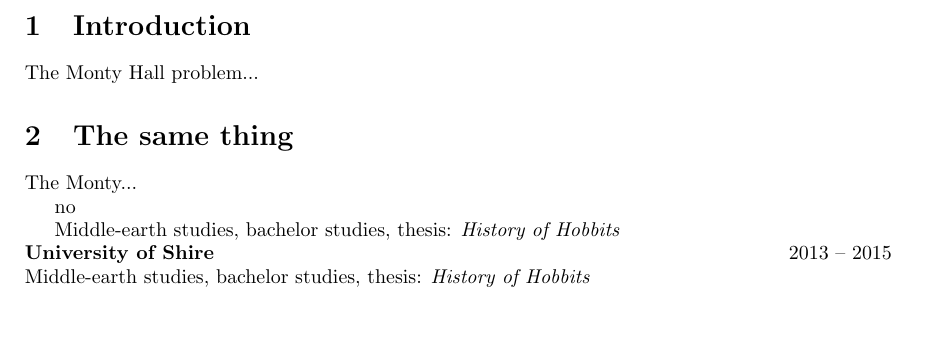
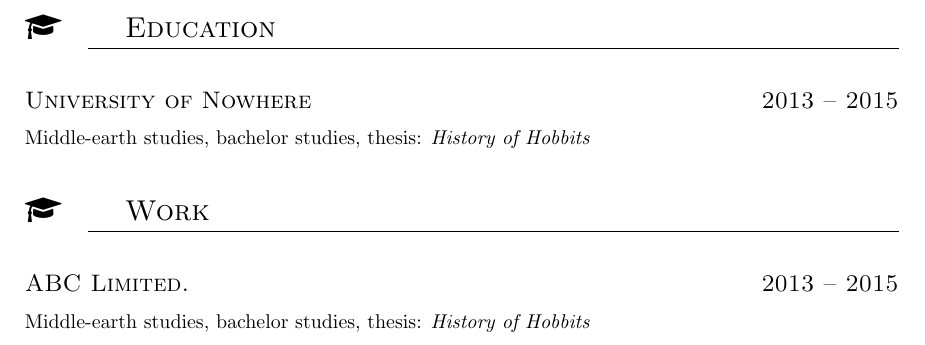
Before and after one commit to jan-moravec/cv-latex, a LaTeX CV (example.tex, which reads cv.cls): part of the page, cut at the place of the change, the shorter picture padded with empty space. Compiled offline with pdfLaTeX.

Commit message:
Testing following: https://cs.overleaf.com/learn/latex/Sections_and_chapters https://www.overleaf.com/learn/latex/How_to_write_a_LaTeX_class_file_and_design_your_own_CV_(Part_2)

```diff
--- a/cv.cls
+++ b/cv.cls
@@ -37,6 +37,7 @@
 \RequirePackage{enumitem}
 \RequirePackage{fontawesome}
 \RequirePackage{amsmath}
+\RequirePackage{titlesec}
 \RequirePackage{ifthen}
 
 \pagestyle{empty}
@@ -60,6 +61,32 @@
 	\ClassError{cv}{Language was not set!}{}
 }
 
+%%%% Define language filter command
+\newcommand{\english}[1]{
+	\iflanguage{english}{#1}{}
+}
+\newcommand{\czech}[1]{
+	\iflanguage{czech}{#1}{}
+}
+
+
+\def\Vhrulefill{\leavevmode\leaders\hrule height .7ex depth \dimexpr 0.4pt-0.7ex \hfill \kern0pt}
+%%%% Titles
+\titleformat{\section}         % Customise the \section command
+{\Large\scshape\raggedright} % Make the \section headers large (\Large), small capitals (\scshape) and left aligned (\raggedright)
+{\faGraduationCap}
+{2em}                        % Can be used to give a prefix to all sections, like 'Section ...'
+{}                           % Can be used to insert code before the heading
+[\titlerule]                 % Inserts a horizontal line after the heading
+% \Vhrulefill  \titlerule
+
+\titlespacing{\section}{2em}{2em}{2em}
+
+\titleformat{\subsection}
+{\large\scshape\raggedright}
+{}{0em}
+{}
+
 %%%% Define timeitem command
 \newcommand{\timeitem}[3]{
 	\noindent
@@ -68,60 +95,47 @@
 	\end{tabular}\\[1ex]
 }
 
-\def\english#1{
-	\iflanguage{english}{#1}{}
+\newcommand{\datedsection}[2]{%
+	\section[#1]{#1 \hfill #2}%
 }
-\def\czech#1{
-	\iflanguage{czech}{#1}{}
+\newcommand{\datedsubsection}[2]{%
+	\subsection[#1]{#1 \hfill #2}%
 }
 
-%%%% DefineSection command
-
-%%%% Define Sections
-%\DefineSection{education}
-
-%%%% Define icons
-\def\authorIcon{\faMale}
-\def\phoneIcon{\faPhone}
-\def\dateofbirthIcon{\faCalendar}
-\def\placeofbirthIcon{\faMapO}
-\def\statusIcon{\faHeart}
-\def\emailIcon{\faEnvelopeO}
-\def\addressIcon{\faHome}
-\def\wwwIcon{\faGlobe}
+%%%%% Define Section command
+%\makeatletter
 %
-\def\personalDataIcon{\faInfoCircle}
-\def\educationIcon{\faGraduationCap}
-\def\publicationsIcon{\faFileTextO}
-\def\conferencesIcon{\faGroup}
-\def\scholarshipsIcon{\faTrophy}
-\def\skillsIcon{\faKeyboardO}
-\def\hobbiesIcon{\faThumbsOUp}
-\def\experienceIcon{\faBriefcase}
-\def\certificatesIcon{\faWpforms}
-\def\projectsIcon{\faLightbulbO}
-\def\internshipsIcon{\faWrench}
-
-%%%% Define English
-\def\authorName{Name}
-\def\phoneName{Phone}
-\def\dateofbirthName{Date of birth}
-\def\placeofbirthName{Place of birth}
-\def\statusName{Status}
-\def\emailName{E-mail}
-\def\addressName{Address}
-\def\wwwName{WWW}
+%\def\@Sect#1#2#3#4#5#6[#7]#8{\ifnum #2>\c@secnumdepth \let \@svsec \@empty \else \refstepcounter {#1}\protected@edef \@svsec {\@seccntformat {#1}\relax }\fi \@tempskipa #5\relax \ifdim \@tempskipa >\z@ \begingroup #6{\@hangfrom {\hskip #3\relax \@svsec }\interlinepenalty \@M #8 \Vhrulefill\@@par }\endgroup \csname #1mark\endcsname {#7}
+%	\addcontentsline {toc}{#1}{\ifnum #2>\c@secnumdepth \else \protect \numberline
+%		{\csname the#1\endcsname }\fi #7}\else \def \@svsechd {#6{\hskip #3\relax \@svsec #8}\csname #1mark\endcsname {#7}\addcontentsline {toc}{#1}{\ifnum #2>\c@secnumdepth \else \protect \numberline {\csname the#1\endcsname }\fi #7}}\fi \@xsect {#5}}
 %
-\def\personalDataName{Personal data}
-\def\educationName{Education}
-\def\publicationsName{Publications}
-\def\conferencesName{Conferences}
-\def\scholarshipsName{Scholarships, grants}
-\def\skillsName{Skills}
-\def\hobbiesName{Hobbies}
-\def\experienceName{Experience}
-\def\certificatesName{Certificates}
-\def\projectsName{Projects}
-\def\internshipsName{Internships}
+%\def\@startSection#1#2#3#4#5#6{\if@noskipsec \leavevmode \fi \par \@tempskipa #4\relax \@afterindenttrue \ifdim \@tempskipa <\z@ \@tempskipa -\@tempskipa \@afterindentfalse \fi \if@nobreak \everypar {}\else \addpenalty \@secpenalty \addvspace \@tempskipa
+%	\fi \@ifstar {\@ssect {#3}{#4}{#5}{#6}}{\@dblarg {\@Sect {#1}{#2}{#3}{#4}{#5}{#6}}}}
+%
+%\def\Section{\@startSection {section}{1}{\z@ }%
+%	{2ex}%
+%	{2.3ex \@plus .2ex}%
+%	{\normalfont \Large \sffamily}%
+%}
+%
+%\def\Vhrulefill{\leavevmode\leaders\hrule height .7ex depth \dimexpr 0.4pt-0.7ex \hfill \kern0pt}
+%
+%%\def\secbox#1{\makebox[0pt][r]{\fcolorbox{blue!60!black}{blue!60!black}{\color{white} #1}}}
+%%\def\Icon#1{\def\@seccntformat##1{\secbox{#1}\,}}
+%%\def\Icon#1{\def\@seccntformat##1{\llap{\colorbox{black}{\makebox[1.3em][c]{\textcolor{white}{#1}}}\hspace{0.5em}}}}
+%\def\Icon#1{\def\@seccntformat##1{\llap{{\makebox[1.5em][c]{{#1}}\hspace{0.5em}}}}}
+%
+%
+%\def\section{\@startsection{section}{1}{\z@}%
+%	{2ex}%-3.5ex \@plus -1ex \@minus -.2ex}%
+%	{2.3ex \@plus.2ex}%
+%	{\normalfont \Large \sffamily}}
+%
+%\def\subsection{\@startsection{subsection}{2}{\z@}%
+%	{1ex}%-3.5ex \@plus -1ex \@minus -.2ex}%
+%	{-2.3ex \@plus.2ex}%
+%	{\normalfont \normalsize \sffamily}}
+%
+%\makeatother
 
 \endinput
--- a/example.tex
+++ b/example.tex
@@ -7,28 +7,27 @@
 
 \begin{document}
 
-\section{Introduction}
+\section{Education}
+\datedsubsection{University of Nowhere}{2013 -- 2015}
+\english{Middle-earth studies, bachelor studies, thesis: \textit{History of Hobbits}}
+\czech{Studia o Śródziemiu, studia licencjackie, praca: \textit{Historia Hobbitów}}
 
-The Monty Hall problem...
-
-\section{The same thing}
-
-The Monty...
-
-\iflanguage{czech}{yes}{no}
-
-%\education
+\section{Work}
+\datedsubsection{ABC Limited.}{2013 -- 2015}
 \english{Middle-earth studies, bachelor studies, thesis: \textit{History of Hobbits}}
 \czech{aiakdasjadnj: \textit{History of Hobbits}}
 
-\timeitem{
-	\english{Middle-earth studies, bachelor studies, thesis: \textit{History of Hobbits}}
-	\czech{Studia o Śródziemiu, studia licencjackie, praca: \textit{Historia Hobbitów}}
-}{
-	\english{University of Shire}
-	\czech{Uniwersytet w Shire}
-}{
-	2013 -- 2015
-}
+%\timeitem{
+%	\english{Middle-earth studies, bachelor studies, thesis: \textit{History of Hobbits}}
+%	\czech{Studia o Śródziemiu, studia licencjackie, praca: \textit{Historia Hobbitów}}
+%}{
+%	\english{University of Shire}
+%	\czech{Uniwersytet w Shire}
+%}{
+%	2013 -- 2015
+%}
+
+%\Icon{\faGraduationCap}
+%\Section{Education}
 
 \end{document}
```
